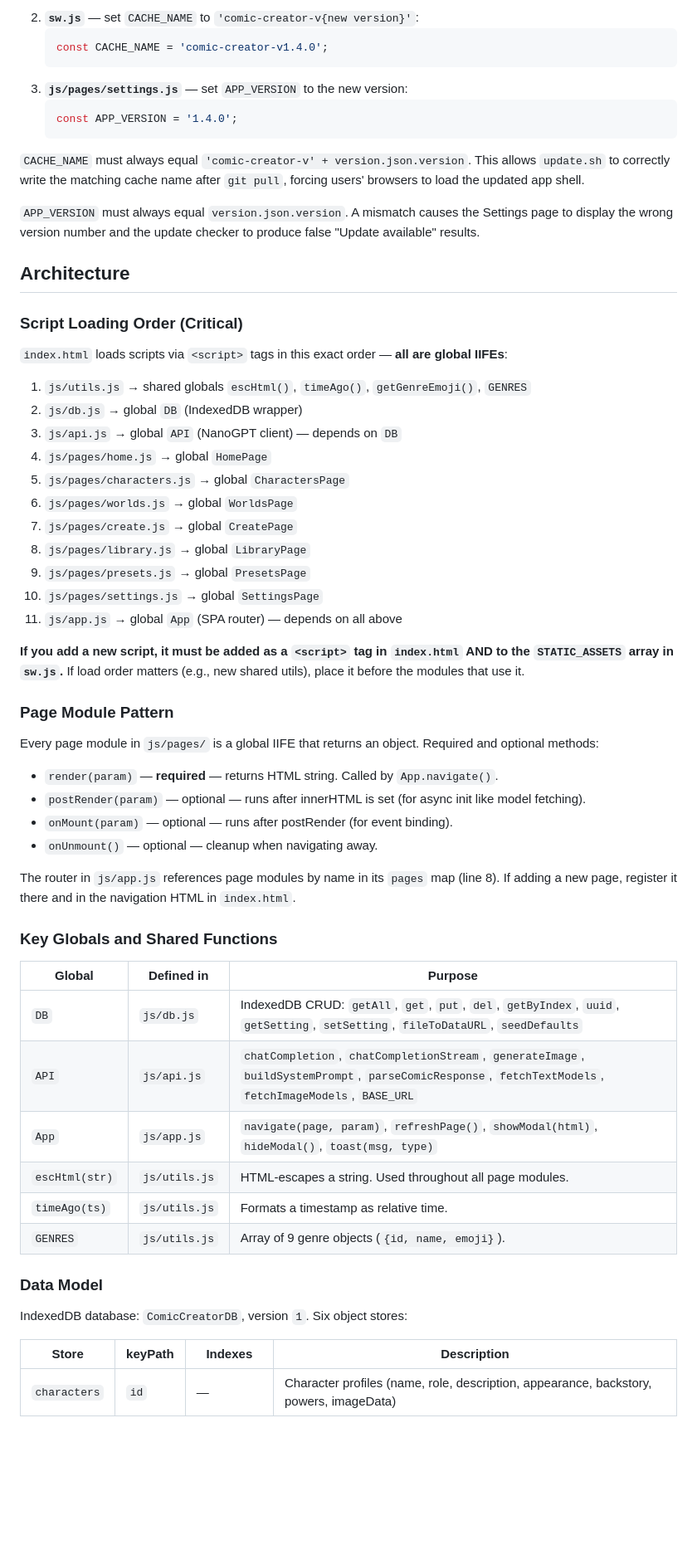
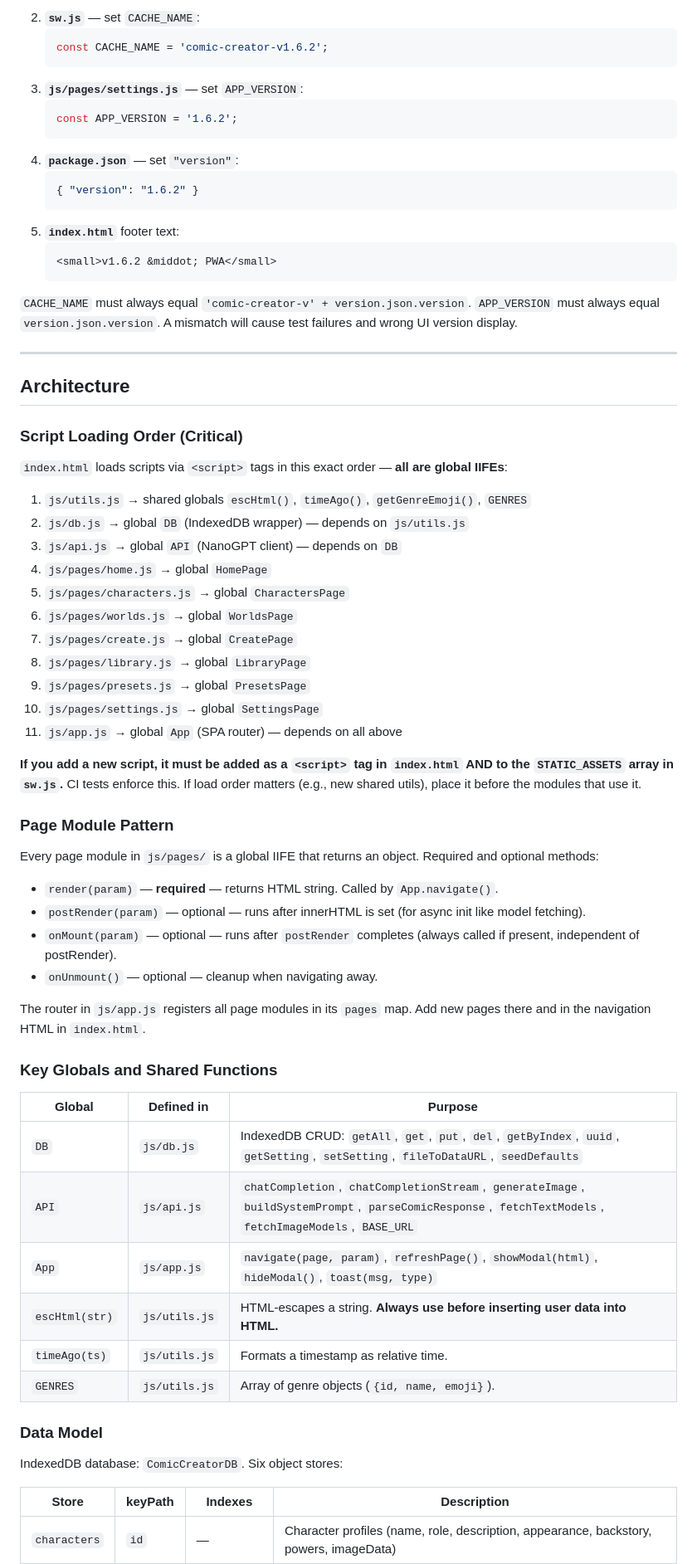
Before and after one commit to dkylepeppers-alt/Comiccreator, a Markdown page: CLAUDE.md, the part around one of its changes. Shown at 83% size. Drawn GitHub-style; blank space fills up the shorter version.

````diff
--- a/CLAUDE.md
+++ b/CLAUDE.md
@@ -48,16 +55,24 @@ Use both automated npm checks and manual browser validation:
    ```
-2. **`sw.js`** — set `CACHE_NAME` to `'comic-creator-v{new version}'`:
+2. **`sw.js`** — set `CACHE_NAME`:
    ```js
-   const CACHE_NAME = 'comic-creator-v1.4.0';
+   const CACHE_NAME = 'comic-creator-v1.6.2';
    ```
-3. **`js/pages/settings.js`** — set `APP_VERSION` to the new version:
+3. **`js/pages/settings.js`** — set `APP_VERSION`:
    ```js
-   const APP_VERSION = '1.4.0';
+   const APP_VERSION = '1.6.2';
+   ```
+4. **`package.json`** — set `"version"`:
+   ```json
+   { "version": "1.6.2" }
+   ```
+5. **`index.html`** footer text:
+   ```html
+   <small>v1.6.2 &middot; PWA</small>
    ```
 
-`CACHE_NAME` must always equal `'comic-creator-v' + version.json.version`. This allows `update.sh` to correctly write the matching cache name after `git pull`, forcing users' browsers to load the updated app shell.
+`CACHE_NAME` must always equal `'comic-creator-v' + version.json.version`. `APP_VERSION` must always equal `version.json.version`. A mismatch will cause test failures and wrong UI version display.
 
-`APP_VERSION` must always equal `version.json.version`. A mismatch causes the Settings page to display the wrong version number and the update checker to produce false "Update available" results.
+---
 
 ## Architecture
 
@@ -66,7 +81,7 @@ Use both automated npm checks and manual browser validation:
 `index.html` loads scripts via `<script>` tags in this exact order — **all are global IIFEs**:
 
 1. `js/utils.js` → shared globals `escHtml()`, `timeAgo()`, `getGenreEmoji()`, `GENRES`
-2. `js/db.js` → global `DB` (IndexedDB wrapper)
+2. `js/db.js` → global `DB` (IndexedDB wrapper) — depends on `js/utils.js`
 3. `js/api.js` → global `API` (NanoGPT client) — depends on `DB`
 4. `js/pages/home.js` → global `HomePage`
 5. `js/pages/characters.js` → global `CharactersPage`
@@ -77,7 +92,7 @@ Use both automated npm checks and manual browser validation:
 10. `js/pages/settings.js` → global `SettingsPage`
 11. `js/app.js` → global `App` (SPA router) — depends on all above
 
-**If you add a new script, it must be added as a `<script>` tag in `index.html` AND to the `STATIC_ASSETS` array in `sw.js`.** If load order matters (e.g., new shared utils), place it before the modules that use it.
+**If you add a new script, it must be added as a `<script>` tag in `index.html` AND to the `STATIC_ASSETS` array in `sw.js`.** CI tests enforce this. If load order matters (e.g., new shared utils), place it before the modules that use it.
 
 ### Page Module Pattern
 
@@ -85,10 +100,10 @@ Every page module in `js/pages/` is a global IIFE that returns an object. Requir
 
 - `render(param)` — **required** — returns HTML string. Called by `App.navigate()`.
 - `postRender(param)` — optional — runs after innerHTML is set (for async init like model fetching).
-- `onMount(param)` — optional — runs after postRender (for event binding).
+- `onMount(param)` — optional — runs after `postRender` completes (always called if present, independent of postRender).
 - `onUnmount()` — optional — cleanup when navigating away.
 
-The router in `js/app.js` references page modules by name in its `pages` map (line 8). If adding a new page, register it there and in the navigation HTML in `index.html`.
+The router in `js/app.js` registers all page modules in its `pages` map. Add new pages there and in the navigation HTML in `index.html`.
 
 ### Key Globals and Shared Functions
 
@@ -97,13 +112,13 @@ The router in `js/app.js` references page modules by name in its `pages` map (li
 | `DB` | `js/db.js` | IndexedDB CRUD: `getAll`, `get`, `put`, `del`, `getByIndex`, `uuid`, `getSetting`, `setSetting`, `fileToDataURL`, `seedDefaults` |
 | `API` | `js/api.js` | `chatCompletion`, `chatCompletionStream`, `generateImage`, `buildSystemPrompt`, `parseComicResponse`, `fetchTextModels`, `fetchImageModels`, `BASE_URL` |
 | `App` | `js/app.js` | `navigate(page, param)`, `refreshPage()`, `showModal(html)`, `hideModal()`, `toast(msg, type)` |
-| `escHtml(str)` | `js/utils.js` | HTML-escapes a string. Used throughout all page modules. |
+| `escHtml(str)` | `js/utils.js` | HTML-escapes a string. **Always use before inserting user data into HTML.** |
 | `timeAgo(ts)` | `js/utils.js` | Formats a timestamp as relative time. |
-| `GENRES` | `js/utils.js` | Array of 9 genre objects (`{id, name, emoji}`). |
+| `GENRES` | `js/utils.js` | Array of genre objects (`{id, name, emoji}`). |
 
 ### Data Model
 
-IndexedDB database: `ComicCreatorDB`, version `1`. Six object stores:
+IndexedDB database: `ComicCreatorDB`. Six object stores:
 
 | Store | keyPath | Indexes | Description |
 |-------|---------|---------|-------------|
````
Also changed, not shown: other parts of CLAUDE.md (+102 -31 lines), .github/agents/architect-innovator.md (+66 -26 lines), .github/copilot-instructions.md (+5 -5 lines).
